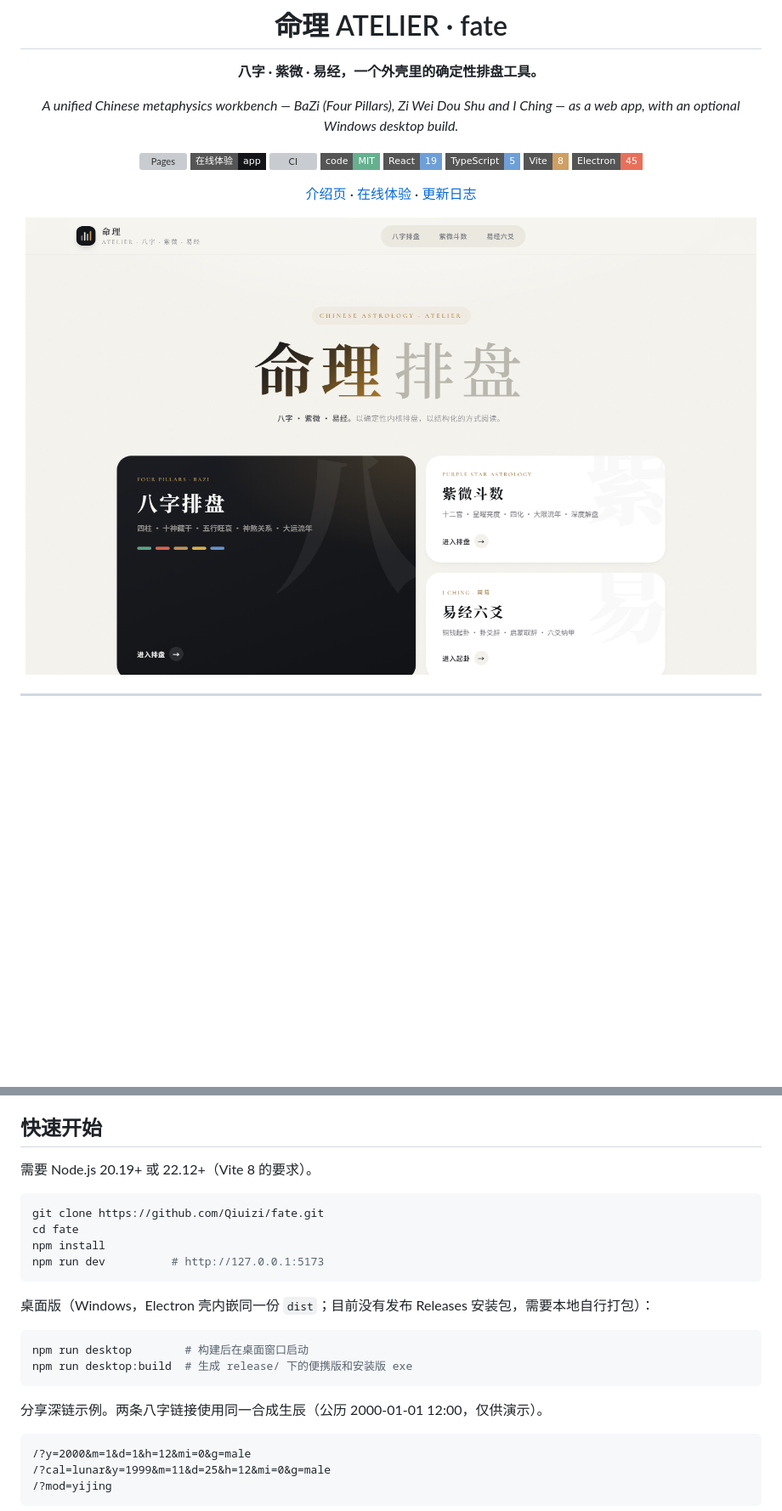
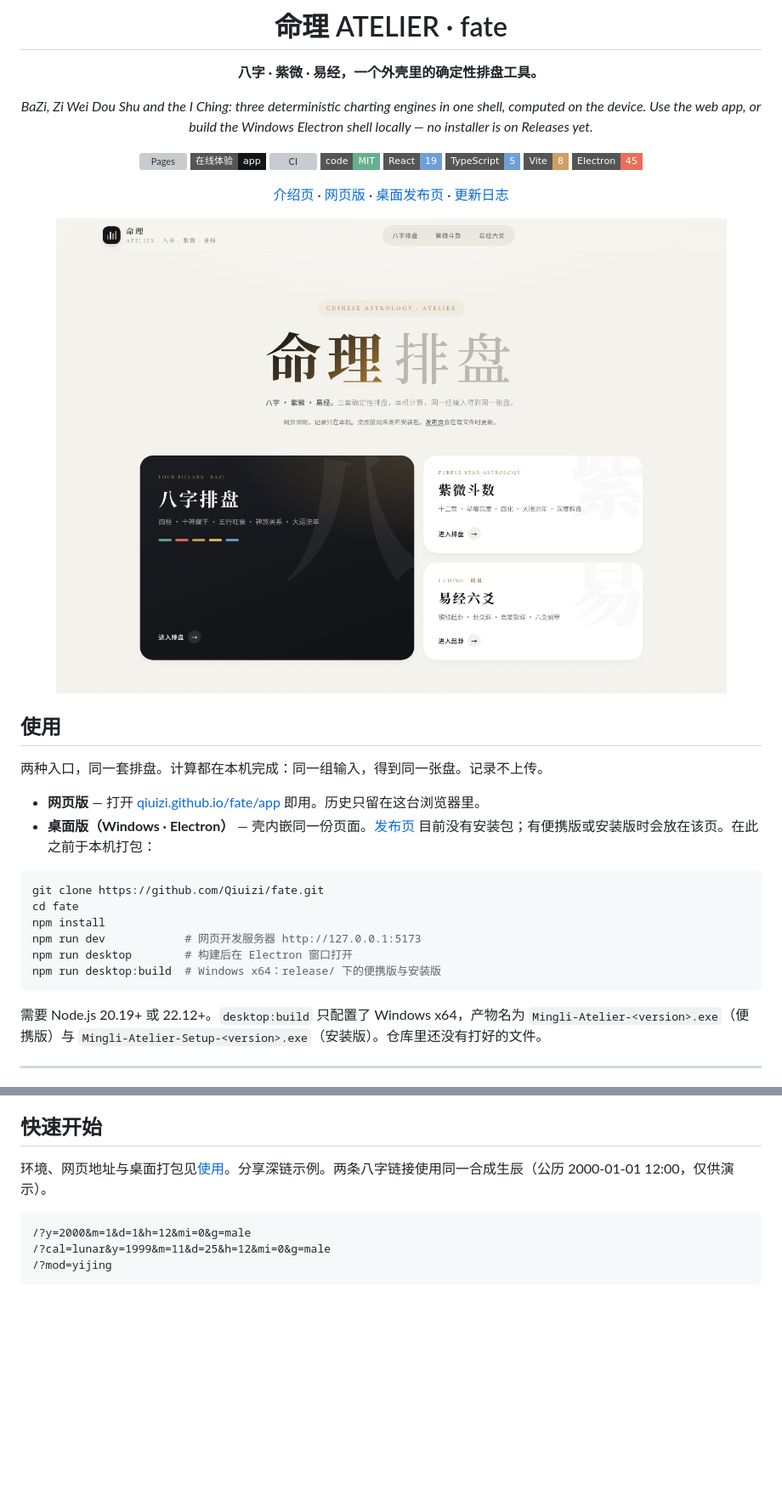
Before and after one commit to Qiuizi/fate, a Markdown page: README.md, 2 parts joined by grey strips. Shown at 85% size. Rendered like a GitHub page; pictures changed too: docs/assets/01-portal-d.png; badges without logos; blank space fills up the shorter version; grey boxes are pictures that could not be loaded.

Commit message:
介绍页与 README：写明网页即用，桌面版尚无安装包
发布页链到 GitHub Releases，并给出本机 Electron 打包命令。首页补一行相同说明。

Co-authored-by: Qiuizi <Qiuizi@users.noreply.github.com>

````diff
--- a/README.md
+++ b/README.md
@@ -6,7 +6,7 @@
 
 **八字 · 紫微 · 易经，一个外壳里的确定性排盘工具。**
 
-*A unified Chinese metaphysics workbench — BaZi (Four Pillars), Zi Wei Dou Shu and I Ching — as a web app, with an optional Windows desktop build.*
+*BaZi, Zi Wei Dou Shu and the I Ching: three deterministic charting engines in one shell, computed on the device. Use the web app, or build the Windows Electron shell locally — no installer is on Releases yet.*
 
 [![Pages](https://img.shields.io/badge/介绍页-qiuizi.github.io%2Ffate-a7772b?style=flat-square)](https://qiuizi.github.io/fate/)
 [![在线体验](https://img.shields.io/badge/在线体验-app-141519?style=flat-square)](https://qiuizi.github.io/fate/app/)
@@ -17,11 +17,29 @@
 [![Vite](https://img.shields.io/badge/Vite-8-cf9f63?style=flat-square&logo=vite&logoColor=white)](https://vite.dev)
 [![Electron](https://img.shields.io/badge/Electron-45-e8705a?style=flat-square&logo=electron&logoColor=white)](https://www.electronjs.org/)
 
-[介绍页](https://qiuizi.github.io/fate/) · [在线体验](https://qiuizi.github.io/fate/app/) · [更新日志](./CHANGELOG.md)
+[介绍页](https://qiuizi.github.io/fate/) · [网页版](https://qiuizi.github.io/fate/app/) · [桌面发布页](https://github.com/Qiuizi/fate/releases) · [更新日志](./CHANGELOG.md)
 
 <img src="docs/assets/01-portal-d.png" alt="首页" width="860" />
 
 </div>
+
+## 使用
+
+两种入口，同一套排盘。计算都在本机完成：同一组输入，得到同一张盘。记录不上传。
+
+- **网页版** — 打开 [qiuizi.github.io/fate/app](https://qiuizi.github.io/fate/app/) 即用。历史只留在这台浏览器里。
+- **桌面版（Windows · Electron）** — 壳内嵌同一份页面。[发布页](https://github.com/Qiuizi/fate/releases) 目前没有安装包；有便携版或安装版时会放在该页。在此之前于本机打包：
+
+```bash
+git clone https://github.com/Qiuizi/fate.git
+cd fate
+npm install
+npm run dev            # 网页开发服务器 http://127.0.0.1:5173
+npm run desktop        # 构建后在 Electron 窗口打开
+npm run desktop:build  # Windows x64：release/ 下的便携版与安装版
+```
+
+需要 Node.js 20.19+ 或 22.12+。`desktop:build` 只配置了 Windows x64，产物名为 `Mingli-Atelier-<version>.exe`（便携版）与 `Mingli-Atelier-Setup-<version>.exe`（安装版）。仓库里还没有打好的文件。
 
 ---
 
@@ -137,23 +156,7 @@
 
 ## 快速开始
 
-需要 Node.js 20.19+ 或 22.12+（Vite 8 的要求）。
-
-```bash
-git clone https://github.com/Qiuizi/fate.git
-cd fate
-npm install
-npm run dev          # http://127.0.0.1:5173
-```
-
-桌面版（Windows，Electron 壳内嵌同一份 `dist`；目前没有发布 Releases 安装包，需要本地自行打包）：
-
-```bash
-npm run desktop        # 构建后在桌面窗口启动
-npm run desktop:build  # 生成 release/ 下的便携版和安装版 exe
-```
-
-分享深链示例。两条八字链接使用同一合成生辰（公历 2000-01-01 12:00，仅供演示）。
+环境、网页地址与桌面打包见[使用](#使用)。分享深链示例。两条八字链接使用同一合成生辰（公历 2000-01-01 12:00，仅供演示）。
 
 ```
 /?y=2000&m=1&d=1&h=12&mi=0&g=male
````
Also changed, not shown: other parts of README.md (+1 -0 lines), CHANGELOG.md (+5 -0 lines), 12 other files.
